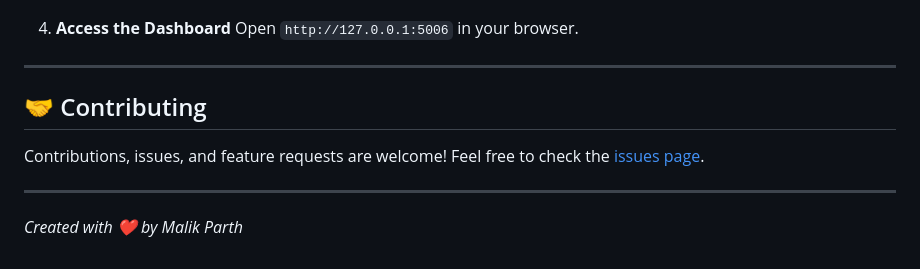
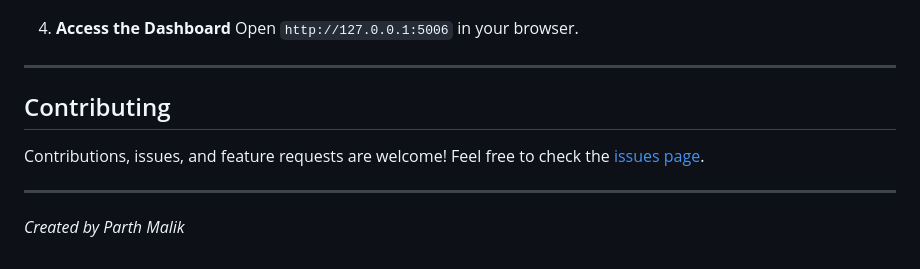
Before and after one commit to malikparth05/Real-Estate-Price-prediction, a Markdown page: README.md, the part around one of its changes. Rendered like a GitHub page.

Commit message:
Fix heading formatting in README.md
Updated headings in README.md for consistency and clarity.

```diff
--- a/README.md
+++ b/README.md
@@ -82,8 +82,8 @@ This project follows a rigorous data cleaning and modeling process:
 
 ---
 
-## 🤝 Contributing
+##  Contributing
 Contributions, issues, and feature requests are welcome! Feel free to check the [issues page](https://github.com/malikparth05/Real-Estate-Price-prediction/issues).
 
 ---
-*Created with ❤️ by Malik Parth*
+*Created by Parth Malik*
```
Also changed, not shown: other parts of README.md (+7 -7 lines).
